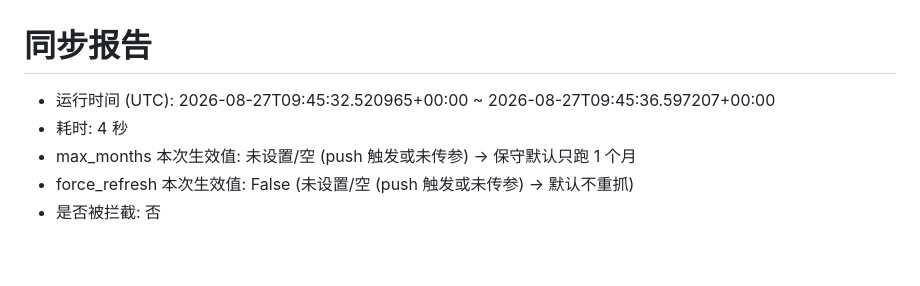
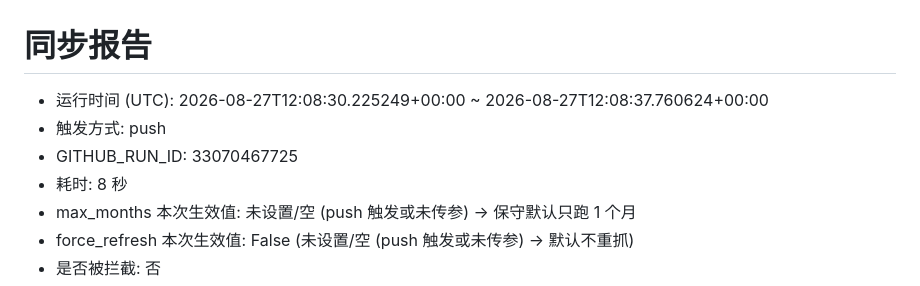
Before and after one commit to vannissiuu/car-sales-tracker, a Markdown page: data/sync_report.md, the part around the change. GitHub-like rendering; blank space fills up the shorter version.

Commit message:
chore: sync car sales data (16888) [skip ci]

```diff
--- a/data/sync_report.md
+++ b/data/sync_report.md
@@ -1,7 +1,9 @@
 # 同步报告
 
-- 运行时间 (UTC): 2026-08-27T09:45:32.520965+00:00 ~ 2026-08-27T09:45:36.597207+00:00
-- 耗时: 4 秒
+- 运行时间 (UTC): 2026-08-27T12:08:30.225249+00:00 ~ 2026-08-27T12:08:37.760624+00:00
+- 触发方式: push
+- GITHUB_RUN_ID: 33070467725
+- 耗时: 8 秒
 - max_months 本次生效值: 未设置/空 (push 触发或未传参) -> 保守默认只跑 1 个月
 - force_refresh 本次生效值: False (未设置/空 (push 触发或未传参) -> 默认不重抓)
 - 是否被拦截: 否
```
